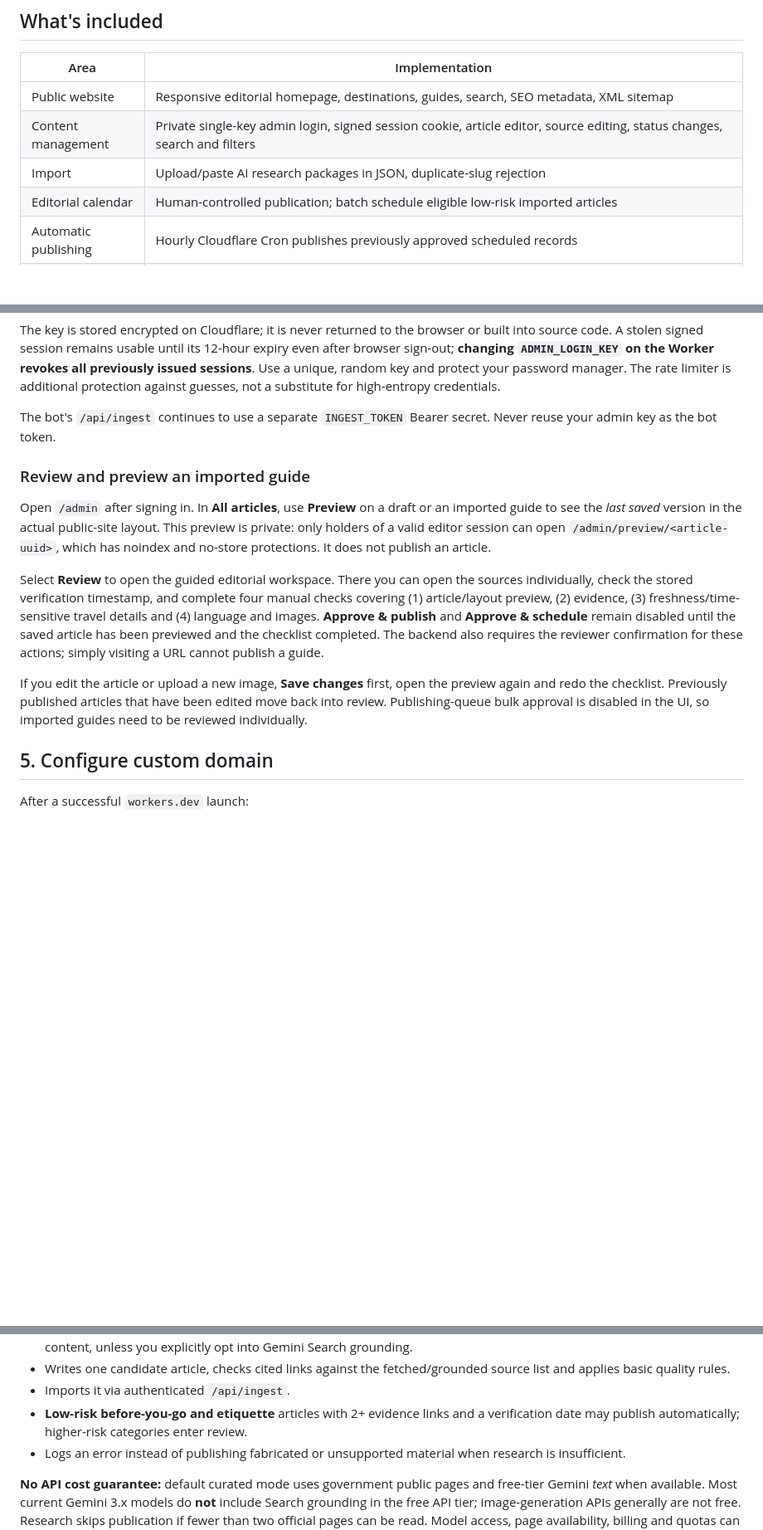
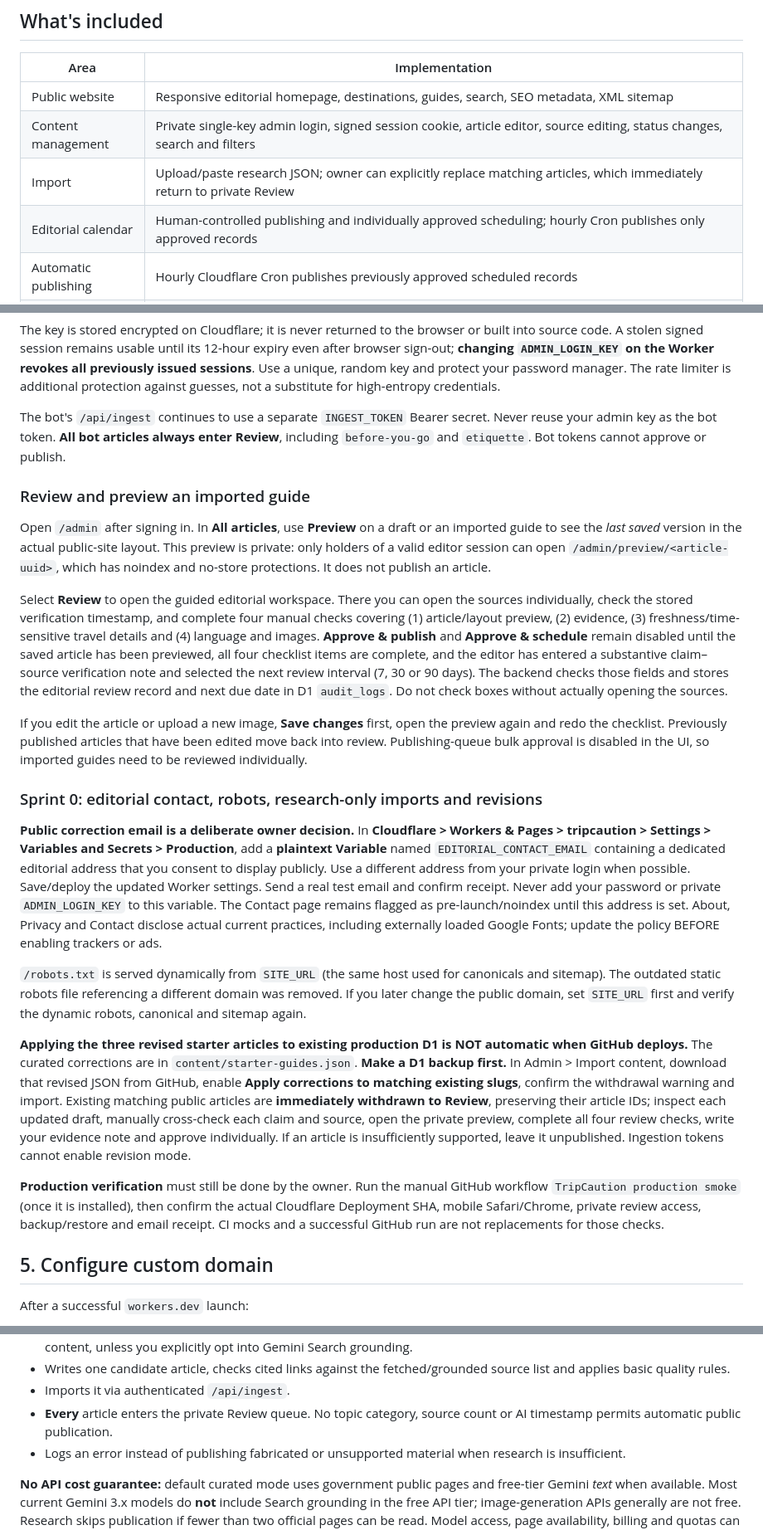
Before and after one commit to kevin4relocate/TripCaution, a Markdown page: README.md, 3 parts joined by grey strips. Shown at 83% size. GitHub-like rendering; blank space fills up the shorter version.

Commit message:
docs: Sprint 0 activation and remaining owner checks, all human-reviewed imports and secure revision process

```diff
--- a/README.md
+++ b/README.md
@@ -9,8 +9,8 @@ TripCaution is a Cloudflare Workers application with a GitHub Actions/Gemini res
 |---|---|
 | Public website | Responsive editorial homepage, destinations, guides, search, SEO metadata, XML sitemap |
 | Content management | Private single-key admin login, signed session cookie, article editor, source editing, status changes, search and filters |
-| Import | Upload/paste AI research packages in JSON, duplicate-slug rejection |
-| Editorial calendar | Human-controlled publication; batch schedule eligible low-risk imported articles |
+| Import | Upload/paste research JSON; owner can explicitly replace matching articles, which immediately return to private Review |
+| Editorial calendar | Human-controlled publishing and individually approved scheduling; hourly Cron publishes only approved records |
 | Automatic publishing | Hourly Cloudflare Cron publishes previously approved scheduled records |
 | AI research | Scheduled GitHub Actions reads curated official-source pages then uses Gemini text generation; optionally supports Google Search grounding. **At most one new research article per run** |
 | Database | Cloudflare D1 migrations |
@@ -86,15 +86,25 @@ The public website remains open. The editor lives at `/admin` and **will not ope
 
 The key is stored encrypted on Cloudflare; it is never returned to the browser or built into source code. A stolen signed session remains usable until its 12-hour expiry even after browser sign-out; **changing `ADMIN_LOGIN_KEY` on the Worker revokes all previously issued sessions**. Use a unique, random key and protect your password manager. The rate limiter is additional protection against guesses, not a substitute for high-entropy credentials.
 
-The bot's `/api/ingest` continues to use a separate `INGEST_TOKEN` Bearer secret. Never reuse your admin key as the bot token.
+The bot's `/api/ingest` continues to use a separate `INGEST_TOKEN` Bearer secret. Never reuse your admin key as the bot token. **All bot articles always enter Review**, including `before-you-go` and `etiquette`. Bot tokens cannot approve or publish.
 
 ### Review and preview an imported guide
 
 Open `/admin` after signing in. In **All articles**, use **Preview** on a draft or an imported guide to see the *last saved* version in the actual public-site layout. This preview is private: only holders of a valid editor session can open `/admin/preview/<article-uuid>`, which has noindex and no-store protections. It does not publish an article.
 
-Select **Review** to open the guided editorial workspace. There you can open the sources individually, check the stored verification timestamp, and complete four manual checks covering (1) article/layout preview, (2) evidence, (3) freshness/time-sensitive travel details and (4) language and images. **Approve & publish** and **Approve & schedule** remain disabled until the saved article has been previewed and the checklist completed. The backend also requires the reviewer confirmation for these actions; simply visiting a URL cannot publish a guide.
+Select **Review** to open the guided editorial workspace. There you can open the sources individually, check the stored verification timestamp, and complete four manual checks covering (1) article/layout preview, (2) evidence, (3) freshness/time-sensitive travel details and (4) language and images. **Approve & publish** and **Approve & schedule** remain disabled until the saved article has been previewed, all four checklist items are complete, and the editor has entered a substantive claim–source verification note and selected the next review interval (7, 30 or 90 days). The backend checks those fields and stores the editorial review record and next due date in D1 `audit_logs`. Do not check boxes without actually opening the sources.
 
 If you edit the article or upload a new image, **Save changes** first, open the preview again and redo the checklist. Previously published articles that have been edited move back into review. Publishing-queue bulk approval is disabled in the UI, so imported guides need to be reviewed individually.
+
+### Sprint 0: editorial contact, robots, research-only imports and revisions
+
+**Public correction email is a deliberate owner decision.** In **Cloudflare > Workers & Pages > tripcaution > Settings > Variables and Secrets > Production**, add a **plaintext Variable** named `EDITORIAL_CONTACT_EMAIL` containing a dedicated editorial address that you consent to display publicly. Use a different address from your private login when possible. Save/deploy the updated Worker settings. Send a real test email and confirm receipt. Never add your password or private `ADMIN_LOGIN_KEY` to this variable. The Contact page remains flagged as pre-launch/noindex until this address is set. About, Privacy and Contact disclose actual current practices, including externally loaded Google Fonts; update the policy BEFORE enabling trackers or ads.
+
+`/robots.txt` is served dynamically from `SITE_URL` (the same host used for canonicals and sitemap). The outdated static robots file referencing a different domain was removed. If you later change the public domain, set `SITE_URL` first and verify the dynamic robots, canonical and sitemap again.
+
+**Applying the three revised starter articles to existing production D1 is NOT automatic when GitHub deploys.** The curated corrections are in `content/starter-guides.json`. **Make a D1 backup first.** In Admin > Import content, download that revised JSON from GitHub, enable **Apply corrections to matching existing slugs**, confirm the withdrawal warning and import. Existing matching public articles are **immediately withdrawn to Review**, preserving their article IDs; inspect each updated draft, manually cross-check each claim and source, open the private preview, complete all four review checks, write your evidence note and approve individually. If an article is insufficiently supported, leave it unpublished. Ingestion tokens cannot enable revision mode.
+
+**Production verification** must still be done by the owner. Run the manual GitHub workflow `TripCaution production smoke` (once it is installed), then confirm the actual Cloudflare Deployment SHA, mobile Safari/Chrome, private review access, backup/restore and email receipt. CI mocks and a successful GitHub run are not replacements for those checks.
 
 ## 5. Configure custom domain
 
@@ -146,7 +156,7 @@ A run:
 - Fetches current HTML from two configured official government advice pages and asks Gemini to analyze the retrieved content, unless you explicitly opt into Gemini Search grounding.
 - Writes one candidate article, checks cited links against the fetched/grounded source list and applies basic quality rules.
 - Imports it via authenticated `/api/ingest`.
-- **Low-risk before-you-go and etiquette** articles with 2+ evidence links and a verification date may publish automatically; higher-risk categories enter review.
+- **Every** article enters the private Review queue. No topic category, source count or AI timestamp permits automatic public publication.
 - Logs an error instead of publishing fabricated or unsupported material when research is insufficient.
 
 **No API cost guarantee:** default curated mode uses government public pages and free-tier Gemini *text* when available. Most current Gemini 3.x models do **not** include Search grounding in the free API tier; image-generation APIs generally are not free. Research skips publication if fewer than two official pages can be read. Model access, page availability, billing and quotas can change. Verify all service terms before enabling a paid feature.
```
Also changed, not shown: other parts of README.md (+4 -4 lines).
